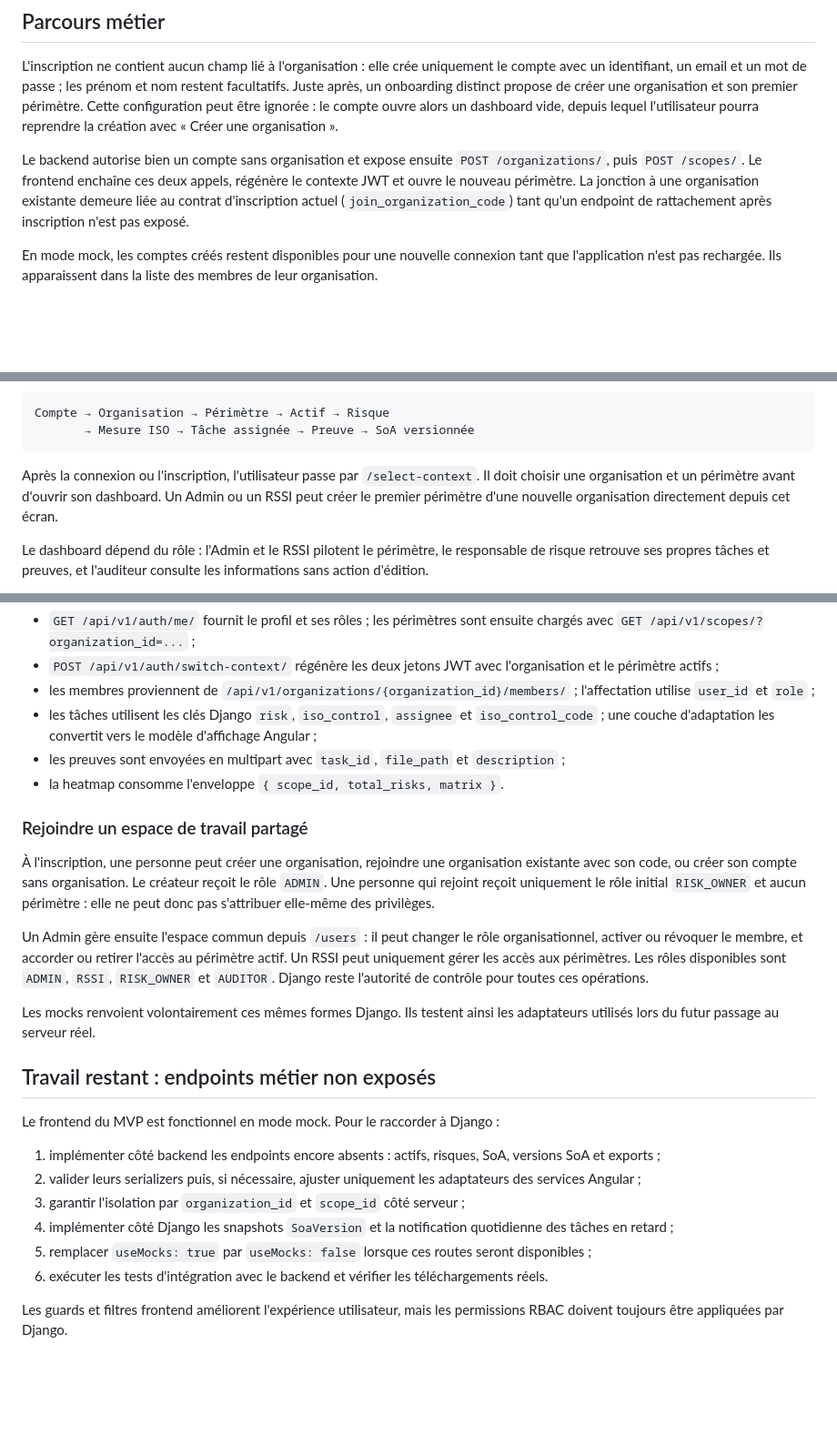
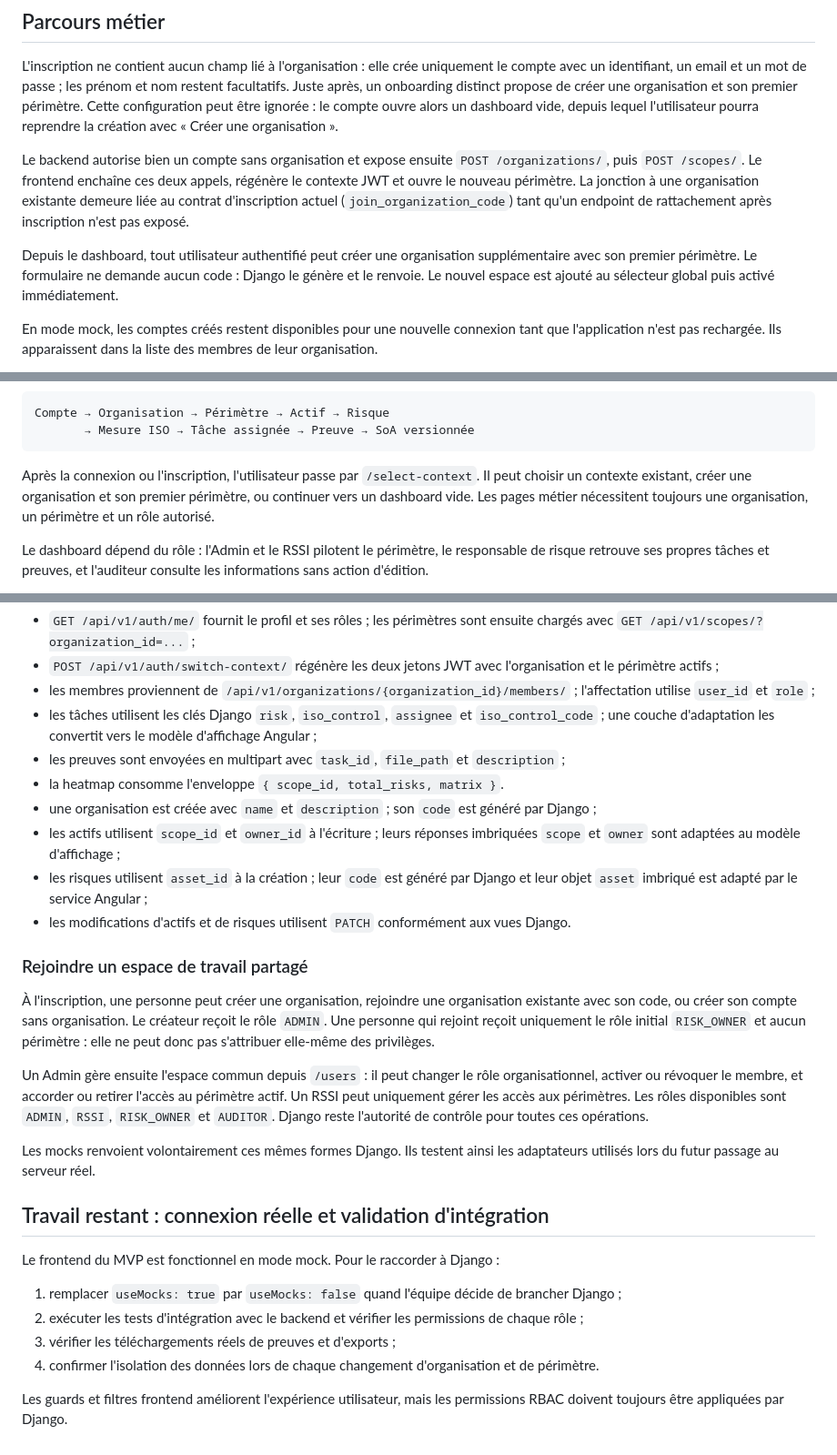
Before and after one commit to Jovialngandu/open_smr, a Markdown page: frontend/README.md, 3 parts joined by grey strips. Shown at 91% size. GitHub-like rendering; blank space fills up the shorter version.

Commit message:
Documente les contrats organisations actifs et risques

````diff
--- a/frontend/README.md
+++ b/frontend/README.md
@@ -81,6 +81,8 @@ L'inscription ne contient aucun champ lié à l'organisation : elle crée unique
 
 Le backend autorise bien un compte sans organisation et expose ensuite `POST /organizations/`, puis `POST /scopes/`. Le frontend enchaîne ces deux appels, régénère le contexte JWT et ouvre le nouveau périmètre. La jonction à une organisation existante demeure liée au contrat d'inscription actuel (`join_organization_code`) tant qu'un endpoint de rattachement après inscription n'est pas exposé.
 
+Depuis le dashboard, tout utilisateur authentifié peut créer une organisation supplémentaire avec son premier périmètre. Le formulaire ne demande aucun code : Django le génère et le renvoie. Le nouvel espace est ajouté au sélecteur global puis activé immédiatement.
+
 En mode mock, les comptes créés restent disponibles pour une nouvelle connexion tant que l'application n'est pas rechargée. Ils apparaissent dans la liste des membres de leur organisation.
 
 Les preuves d'une tâche se déposent depuis « Mes tâches » ou, pour les personnes autorisées, directement depuis les cartes et la liste des traitements. Le dépôt utilise un formulaire `multipart/form-data` (`task_id`, `file_path`, `description`). Dans le tableau Kanban, déplacer une carte change son statut ; le sélecteur de statut n'est disponible qu'en vue liste. Une preuve est demandée avant de terminer une tâche.
@@ -94,7 +96,7 @@ Compte → Organisation → Périmètre → Actif → Risque
        → Mesure ISO → Tâche assignée → Preuve → SoA versionnée
 ```
 
-Après la connexion ou l'inscription, l'utilisateur passe par `/select-context`. Il doit choisir une organisation et un périmètre avant d'ouvrir son dashboard. Un Admin ou un RSSI peut créer le premier périmètre d'une nouvelle organisation directement depuis cet écran.
+Après la connexion ou l'inscription, l'utilisateur passe par `/select-context`. Il peut choisir un contexte existant, créer une organisation et son premier périmètre, ou continuer vers un dashboard vide. Les pages métier nécessitent toujours une organisation, un périmètre et un rôle autorisé.
 
 Le dashboard dépend du rôle : l'Admin et le RSSI pilotent le périmètre, le responsable de risque retrouve ses propres tâches et preuves, et l'auditeur consulte les informations sans action d'édition.
 
@@ -341,6 +343,10 @@ Le frontend s'aligne sur les serializers actuellement exposés :
 - les tâches utilisent les clés Django `risk`, `iso_control`, `assignee` et `iso_control_code` ; une couche d'adaptation les convertit vers le modèle d'affichage Angular ;
 - les preuves sont envoyées en multipart avec `task_id`, `file_path` et `description` ;
 - la heatmap consomme l'enveloppe `{ scope_id, total_risks, matrix }`.
+- une organisation est créée avec `name` et `description` ; son `code` est généré par Django ;
+- les actifs utilisent `scope_id` et `owner_id` à l'écriture ; leurs réponses imbriquées `scope` et `owner` sont adaptées au modèle d'affichage ;
+- les risques utilisent `asset_id` à la création ; leur `code` est généré par Django et leur objet `asset` imbriqué est adapté par le service Angular ;
+- les modifications d'actifs et de risques utilisent `PATCH` conformément aux vues Django.
 
 ### Rejoindre un espace de travail partagé
 
@@ -350,15 +356,13 @@ Un Admin gère ensuite l'espace commun depuis `/users` : il peut changer le rôl
 
 Les mocks renvoient volontairement ces mêmes formes Django. Ils testent ainsi les adaptateurs utilisés lors du futur passage au serveur réel.
 
-## Travail restant : endpoints métier non exposés
+## Travail restant : connexion réelle et validation d'intégration
 
 Le frontend du MVP est fonctionnel en mode mock. Pour le raccorder à Django :
 
-1. implémenter côté backend les endpoints encore absents : actifs, risques, SoA, versions SoA et exports ;
-2. valider leurs serializers puis, si nécessaire, ajuster uniquement les adaptateurs des services Angular ;
-3. garantir l'isolation par `organization_id` et `scope_id` côté serveur ;
-4. implémenter côté Django les snapshots `SoaVersion` et la notification quotidienne des tâches en retard ;
-5. remplacer `useMocks: true` par `useMocks: false` lorsque ces routes seront disponibles ;
-6. exécuter les tests d'intégration avec le backend et vérifier les téléchargements réels.
+1. remplacer `useMocks: true` par `useMocks: false` quand l'équipe décide de brancher Django ;
+2. exécuter les tests d'intégration avec le backend et vérifier les permissions de chaque rôle ;
+3. vérifier les téléchargements réels de preuves et d'exports ;
+4. confirmer l'isolation des données lors de chaque changement d'organisation et de périmètre.
 
 Les guards et filtres frontend améliorent l'expérience utilisateur, mais les permissions RBAC doivent toujours être appliquées par Django.
````
